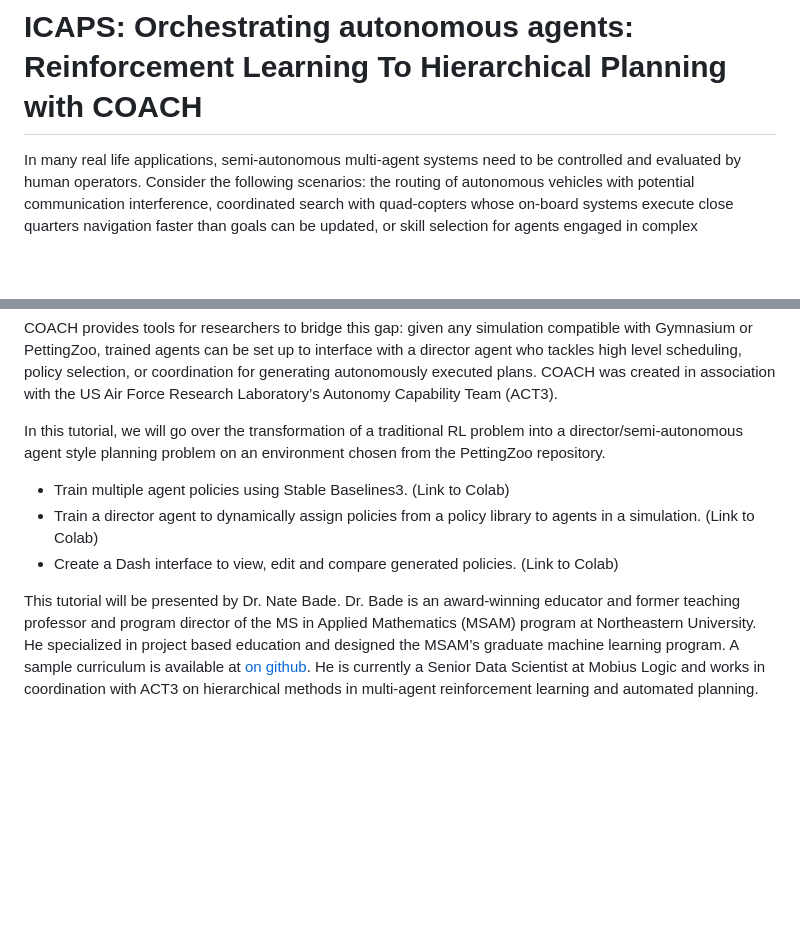
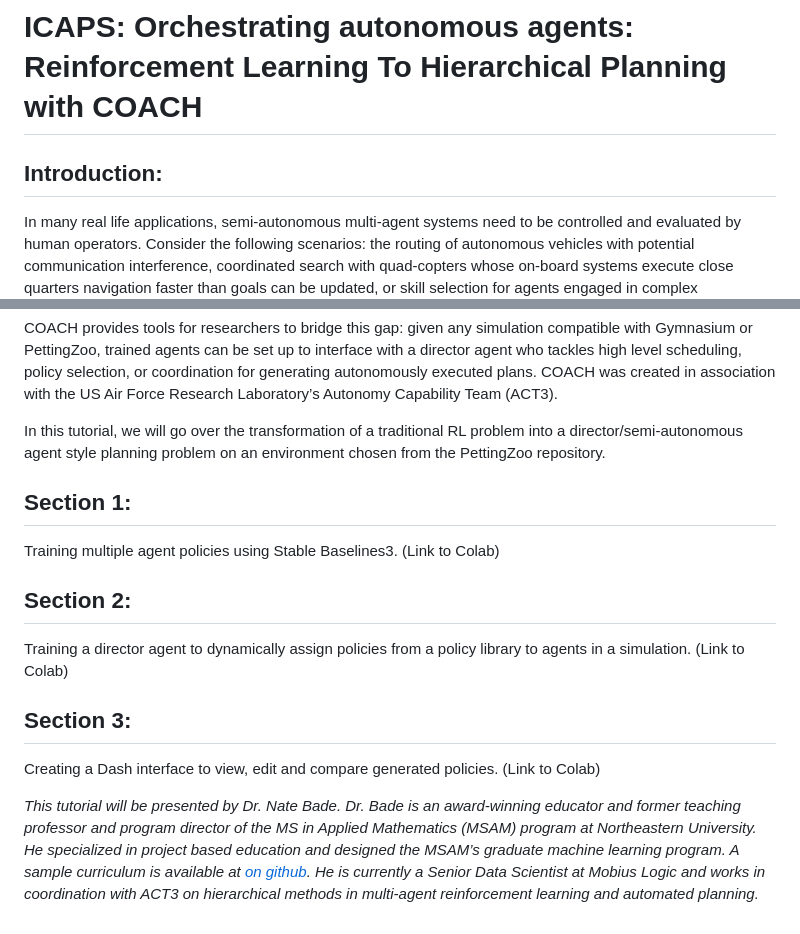
Before and after one commit to act3-ace/coach, a Markdown page: docs/icaps.md, 2 parts joined by grey strips. Drawn GitHub-style; blank space fills up the shorter version.

```diff
--- a/docs/icaps.md
+++ b/docs/icaps.md
@@ -1,5 +1,6 @@
 # ICAPS: Orchestrating autonomous agents: Reinforcement Learning To Hierarchical Planning with COACH
 
+## Introduction:
 In many real life applications, semi-autonomous multi-agent systems need to be controlled and evaluated by human operators. Consider the following scenarios: the routing of autonomous vehicles with potential communication interference, coordinated search with quad-copters whose on-board systems execute close quarters navigation faster than goals can be updated, or skill selection for agents engaged in complex coordinated maneuvers in a team-based activity. In all of these cases on-agent systems (control-based or deep learning-based) execute higher-level directed plans in a semi-autonomous fashion, without high resolution control from a directing agent. Such orchestration-style planning problems lie in a fascinating grey area between reinforcement learning, general planning, and human-on-the-loop system design.
 
 Unfortunately, the technical challenge of coordinating multiple hierarchical agents across multiple systems with complex communication schedules makes for a high barrier for entry for practical research. To facilitate further research in this area, we will guide tutorial participants in using open source tools to easily convert their existing simulations into semi-autonomous planning problems.
@@ -10,9 +11,14 @@ COACH provides tools for researchers to bridge this gap: given any simulation co
 
 In this tutorial, we will go over the transformation of a traditional RL problem into a director/semi-autonomous agent style planning problem on an environment chosen from the PettingZoo repository.
 
-* Train multiple agent policies using Stable Baselines3. (Link to Colab)
-* Train a director agent to dynamically assign policies from a policy library to agents in a simulation. (Link to Colab)
-* Create a Dash interface to view, edit and compare generated policies. (Link to Colab)
+## Section 1:
+Training multiple agent policies using Stable Baselines3. (Link to Colab)
+
+## Section 2:
+Training a director agent to dynamically assign policies from a policy library to agents in a simulation. (Link to Colab)
+
+## Section 3:
+Creating a Dash interface to view, edit and compare generated policies. (Link to Colab)
 
 
-This tutorial will be presented by Dr. Nate Bade. Dr. Bade is an award-winning educator and former teaching professor and program director of the MS in Applied Mathematics (MSAM) program at Northeastern University. He specialized in project based education and designed the MSAM’s graduate machine learning program. A sample curriculum is available at [on github](https://tipthederiver.github.io/Math-7243-2020/index.html). He is currently a Senior Data Scientist at Mobius Logic and works in coordination with ACT3 on hierarchical methods in multi-agent reinforcement learning and automated planning.
+*This tutorial will be presented by Dr. Nate Bade. Dr. Bade is an award-winning educator and former teaching professor and program director of the MS in Applied Mathematics (MSAM) program at Northeastern University. He specialized in project based education and designed the MSAM’s graduate machine learning program. A sample curriculum is available at [on github](https://tipthederiver.github.io/Math-7243-2020/index.html). He is currently a Senior Data Scientist at Mobius Logic and works in coordination with ACT3 on hierarchical methods in multi-agent reinforcement learning and automated planning.*
```
